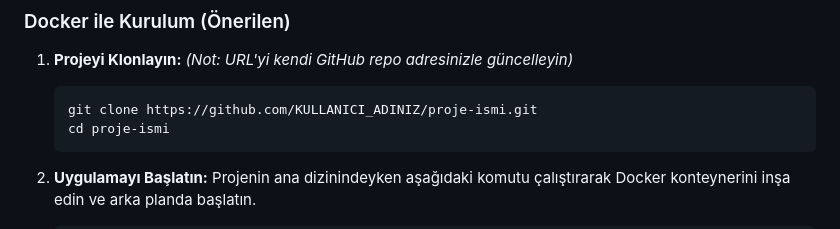
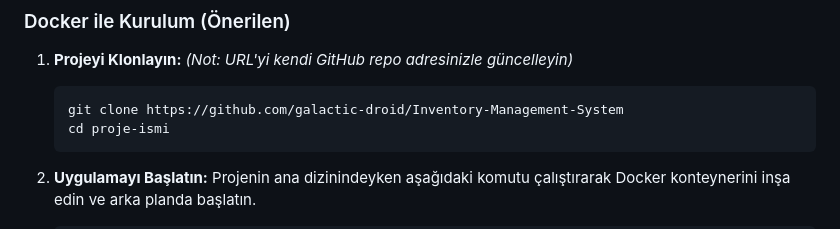
Before and after one commit to galactic-droid/Inventory-Management-System, a Markdown page: README.md, the part around the change. Drawn GitHub-style.

Commit message:
Belgelendirme: README.md dosyası güncellendi

````diff
--- a/README.md
+++ b/README.md
@@ -38,7 +38,7 @@ Sistem temel olarak iki ana model üzerine kuruludur:
 1.  **Projeyi Klonlayın:**
     *(Not: URL'yi kendi GitHub repo adresinizle güncelleyin)*
     ```bash
-    git clone https://github.com/KULLANICI_ADINIZ/proje-ismi.git
+    git clone https://github.com/galactic-droid/Inventory-Management-System
     cd proje-ismi
     ```
 
````
